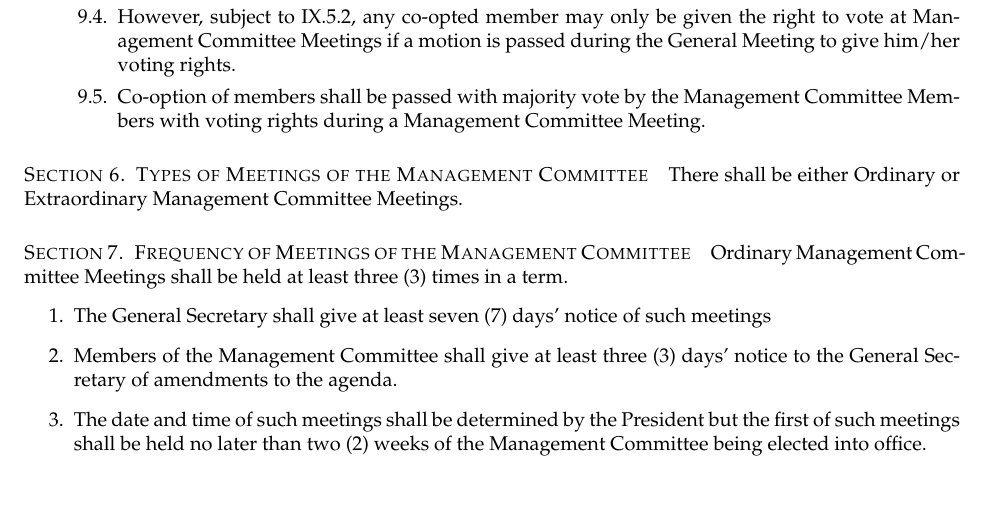
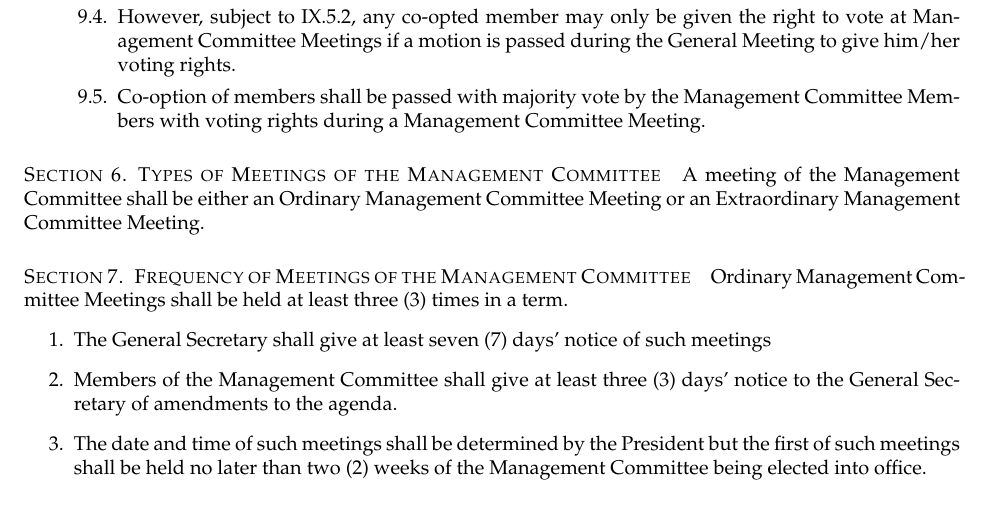
Before and after one commit to thenaesh/CompClubConstitution, a LaTeX document (Constitution/constitution.tex, which reads Constitution/articles/IV.tex): part of page 6 of 18, cut so that both start at the same text. Compiled offline with pdfLaTeX; a LaTeX package or settings file that is missing is left out.

Commit message:
fix wording of IV.6

```diff
--- a/Constitution/articles/IV.tex
+++ b/Constitution/articles/IV.tex
@@ -109,7 +109,7 @@ The Management Committee shall have the following powers:
 	\end{legal}
 
 \section{Types of Meetings of the Management Committee}
-There shall be either Ordinary or Extraordinary Management Committee Meetings.
+A meeting of the Management Committee shall be either an Ordinary Management Committee Meeting or an Extraordinary Management Committee Meeting.
 
 \section{Frequency of Meetings of the Management Committee}
 Ordinary Management Committee Meetings shall be held at least three (3) times in a term.
```
